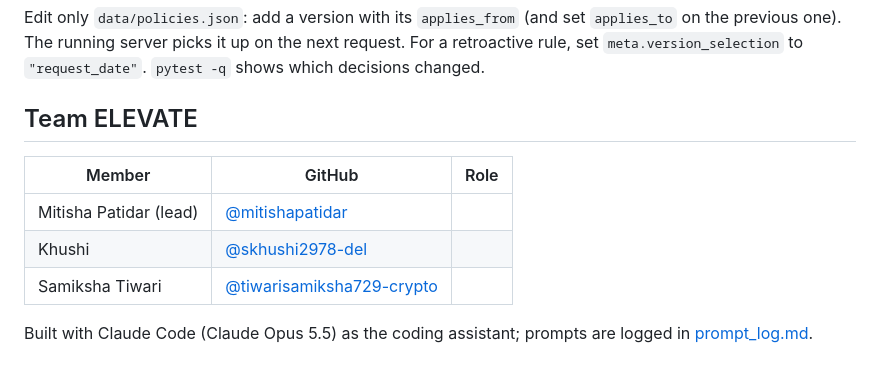
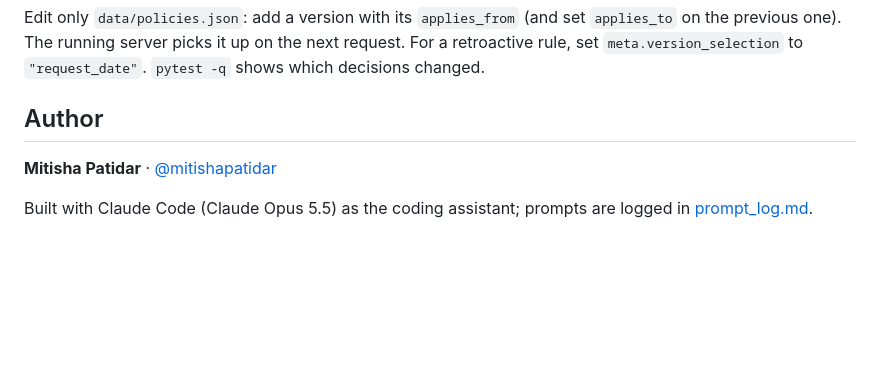
Before and after one commit to mitishapatidar/CodeAlpha_E-commercestore, a Markdown page: README.md, the part around the change. Drawn GitHub-style; blank space fills up the shorter version.

Commit message:
docs: author section
Co-Authored-By: Claude Opus 5.5 <noreply@anthropic.com>

```diff
--- a/README.md
+++ b/README.md
@@ -177,12 +177,8 @@ Edit only `data/policies.json`: add a version with its `applies_from` (and set `
 one). The running server picks it up on the next request. For a retroactive rule, set
 `meta.version_selection` to `"request_date"`. `pytest -q` shows which decisions changed.
 
-## Team ELEVATE
+## Author
 
-| Member | GitHub | Role |
-|---|---|---|
-| Mitisha Patidar (lead) | [@mitishapatidar](https://github.com/mitishapatidar) | <ROLE> |
-| Khushi | [@skhushi2978-del](https://github.com/skhushi2978-del) | <ROLE> |
-| Samiksha Tiwari | [@tiwarisamiksha729-crypto](https://github.com/tiwarisamiksha729-crypto) | <ROLE> |
+**Mitisha Patidar** · [@mitishapatidar](https://github.com/mitishapatidar)
 
 Built with Claude Code (Claude Opus 5.5) as the coding assistant; prompts are logged in [prompt_log.md](prompt_log.md).
```
